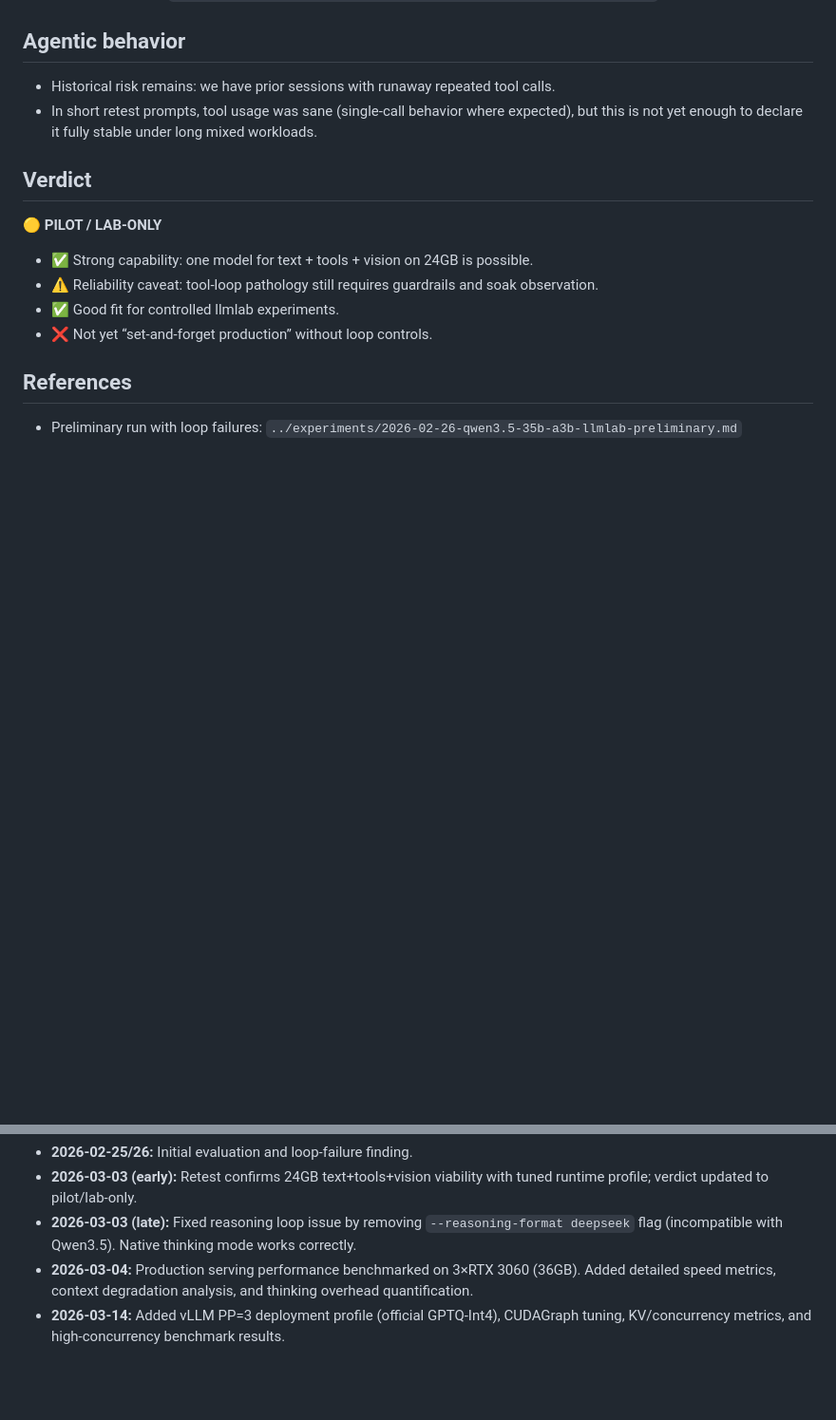
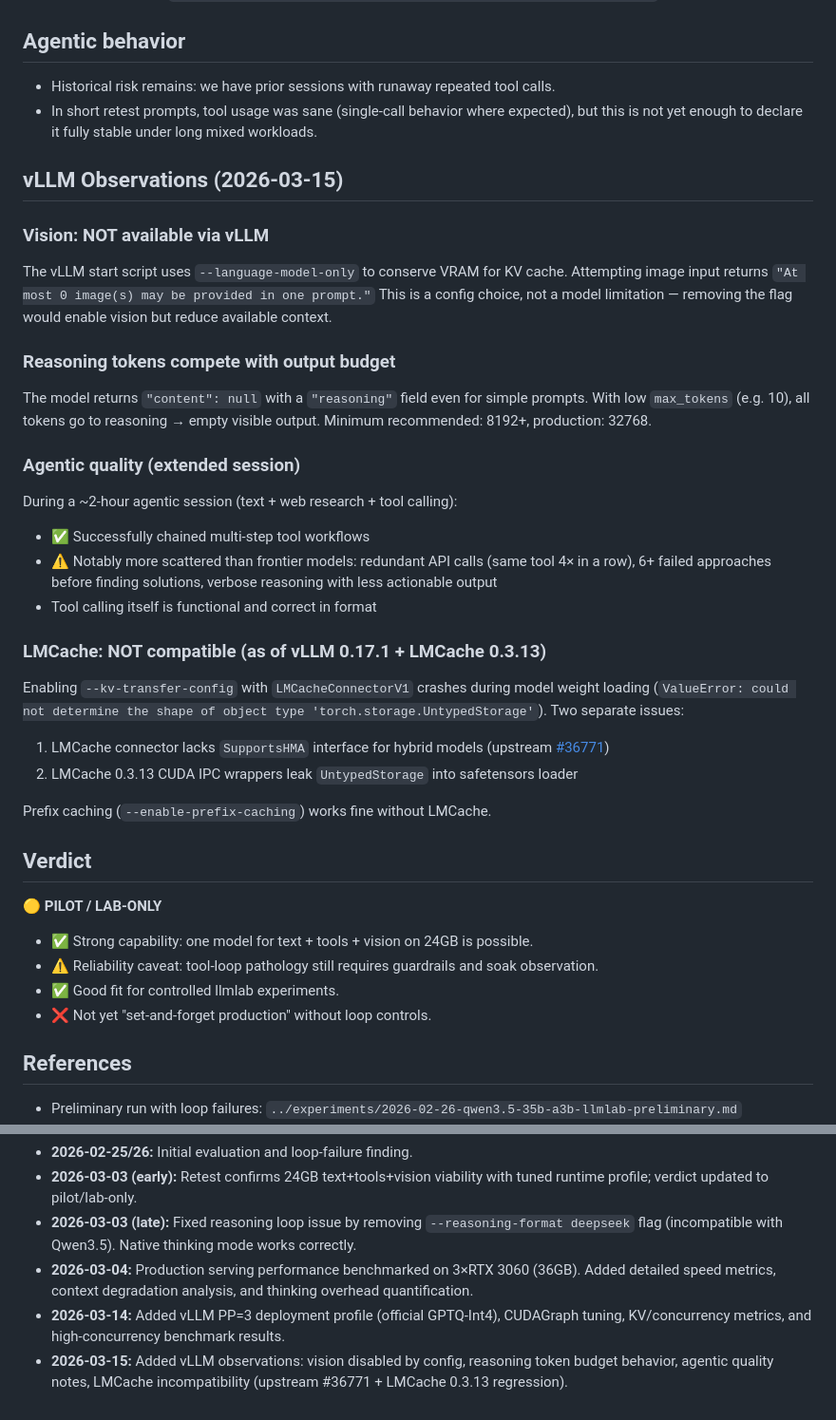
Before and after one commit to githabideri/llmlab, a Markdown page: models/qwen3.5-35b-a3b.md, 2 parts joined by grey strips. Shown at 95% size. Rendered like a GitHub page; blank space fills up the shorter version.

Commit message:
qwen3.5-35b-a3b: add vLLM observations, LMCache incompatibility, agentic quality notes

```diff
--- a/models/qwen3.5-35b-a3b.md
+++ b/models/qwen3.5-35b-a3b.md
@@ -155,6 +155,27 @@ Reference experiment: `../experiments/2026-03-14-qwen3.5-35b-a3b-vllm-pp3-concur
 - Historical risk remains: we have prior sessions with runaway repeated tool calls.
 - In short retest prompts, tool usage was sane (single-call behavior where expected), but this is not yet enough to declare it fully stable under long mixed workloads.
 
+## vLLM Observations (2026-03-15)
+
+### Vision: NOT available via vLLM
+The vLLM start script uses `--language-model-only` to conserve VRAM for KV cache. Attempting image input returns `"At most 0 image(s) may be provided in one prompt."` This is a config choice, not a model limitation — removing the flag would enable vision but reduce available context.
+
+### Reasoning tokens compete with output budget
+The model returns `"content": null` with a `"reasoning"` field even for simple prompts. With low `max_tokens` (e.g. 10), all tokens go to reasoning → empty visible output. Minimum recommended: 8192+, production: 32768.
+
+### Agentic quality (extended session)
+During a ~2-hour agentic session (text + web research + tool calling):
+- ✅ Successfully chained multi-step tool workflows
+- ⚠️ Notably more scattered than frontier models: redundant API calls (same tool 4× in a row), 6+ failed approaches before finding solutions, verbose reasoning with less actionable output
+- Tool calling itself is functional and correct in format
+
+### LMCache: NOT compatible (as of vLLM 0.17.1 + LMCache 0.3.13)
+Enabling `--kv-transfer-config` with `LMCacheConnectorV1` crashes during model weight loading (`ValueError: could not determine the shape of object type 'torch.storage.UntypedStorage'`). Two separate issues:
+1. LMCache connector lacks `SupportsHMA` interface for hybrid models (upstream [#36771](https://github.com/vllm-project/vllm/issues/36771))
+2. LMCache 0.3.13 CUDA IPC wrappers leak `UntypedStorage` into safetensors loader
+
+Prefix caching (`--enable-prefix-caching`) works fine without LMCache.
+
 ## Verdict
 
 **🟡 PILOT / LAB-ONLY**
@@ -162,7 +183,7 @@ Reference experiment: `../experiments/2026-03-14-qwen3.5-35b-a3b-vllm-pp3-concur
 - ✅ Strong capability: one model for text + tools + vision on 24GB is possible.
 - ⚠️ Reliability caveat: tool-loop pathology still requires guardrails and soak observation.
 - ✅ Good fit for controlled llmlab experiments.
-- ❌ Not yet “set-and-forget production” without loop controls.
+- ❌ Not yet "set-and-forget production" without loop controls.
 
 ## References
 
@@ -176,3 +197,4 @@ Reference experiment: `../experiments/2026-03-14-qwen3.5-35b-a3b-vllm-pp3-concur
 - **2026-03-03 (late):** Fixed reasoning loop issue by removing `--reasoning-format deepseek` flag (incompatible with Qwen3.5). Native thinking mode works correctly.
 - **2026-03-04:** Production serving performance benchmarked on 3×RTX 3060 (36GB). Added detailed speed metrics, context degradation analysis, and thinking overhead quantification.
 - **2026-03-14:** Added vLLM PP=3 deployment profile (official GPTQ-Int4), CUDAGraph tuning, KV/concurrency metrics, and high-concurrency benchmark results.
+- **2026-03-15:** Added vLLM observations: vision disabled by config, reasoning token budget behavior, agentic quality notes, LMCache incompatibility (upstream #36771 + LMCache 0.3.13 regression).
```
Also changed, not shown: other parts of models/qwen3.5-35b-a3b.md (+1 -1 lines).
